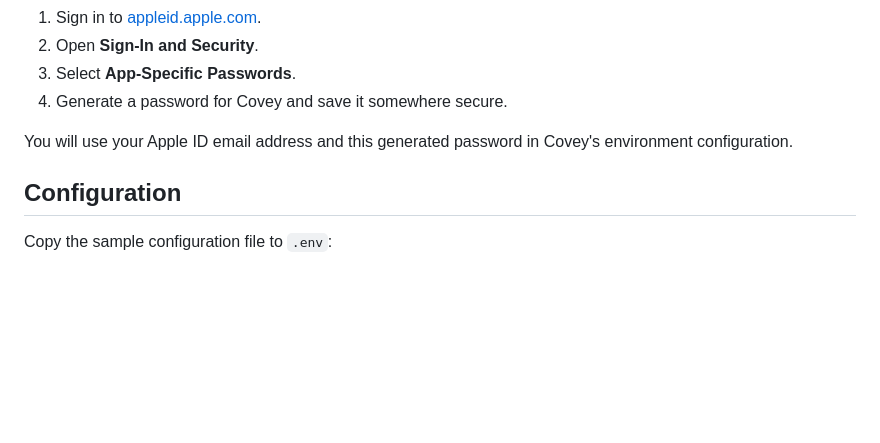
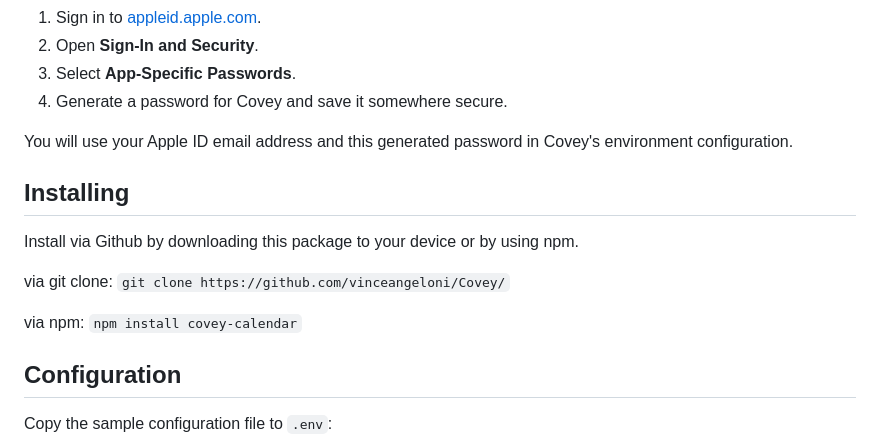
Before and after one commit to vinceangeloni/Covey, a Markdown page: README.md, the part around the change. Drawn GitHub-style; blank space fills up the shorter version.

Commit message:
Update README with installation instructions
Added installation instructions for Covey package.

````diff
--- a/README.md
+++ b/README.md
@@ -39,6 +39,16 @@ Covey connects to iCloud using CalDAV. Apple requires an app-specific password f
 4. Generate a password for Covey and save it somewhere secure.
 
 You will use your Apple ID email address and this generated password in Covey's environment configuration.
+
+## Installing
+
+Install via Github by downloading this package to your device or by using npm.
+
+via git clone:
+``` git clone https://github.com/vinceangeloni/Covey/ ```
+
+via npm:
+``` npm install covey-calendar ```
 
 ## Configuration
 
````
